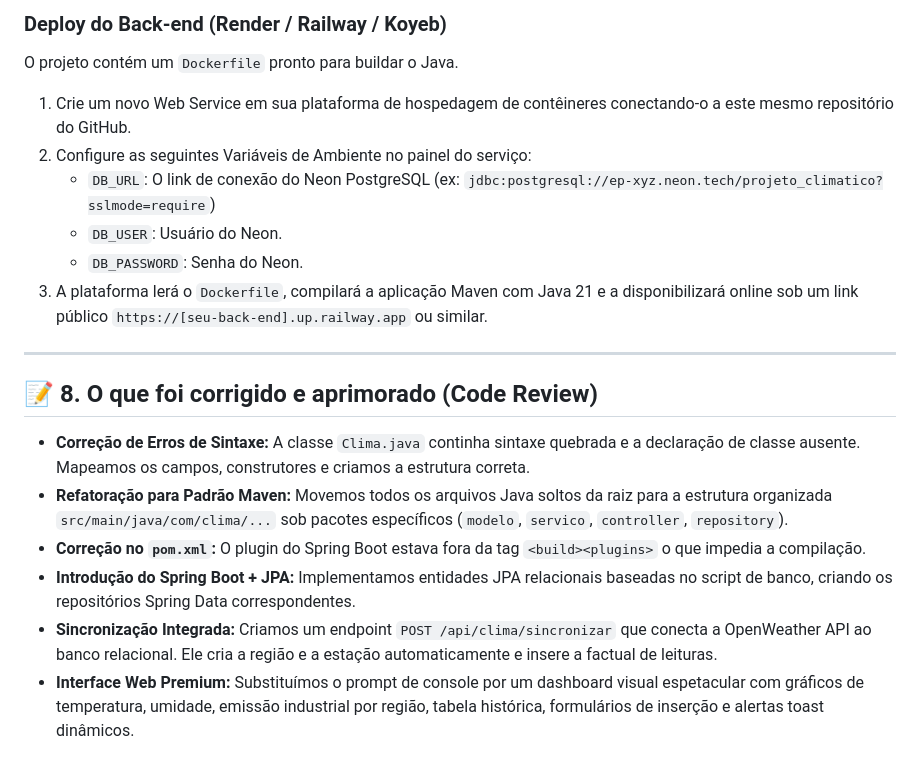
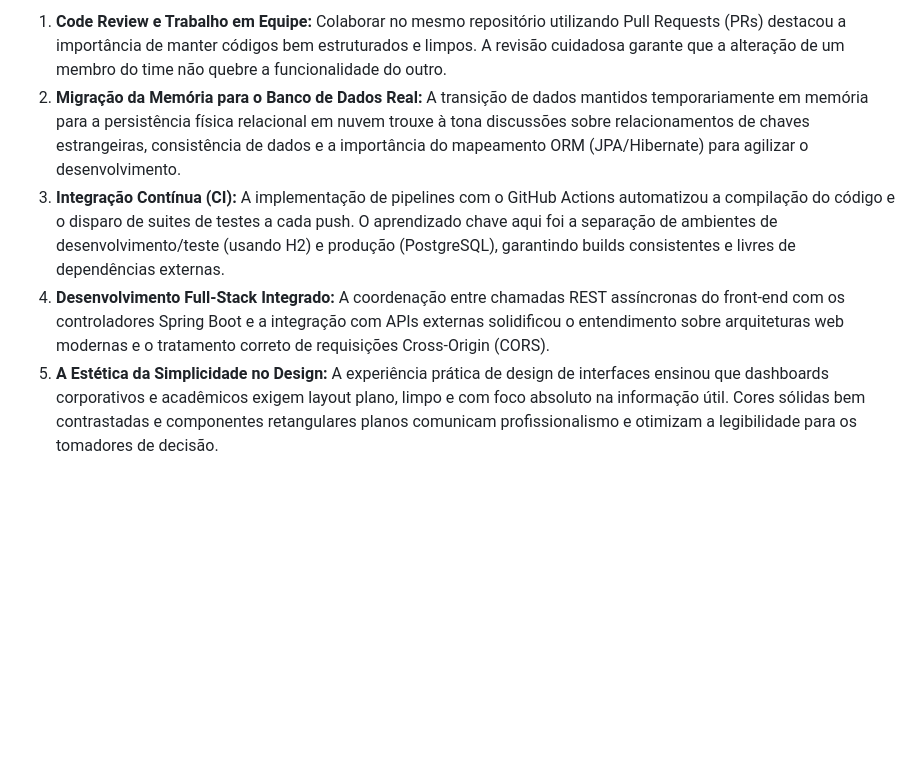
Before and after one commit to marcomachado28/dashboard.climatico-, a Markdown page: README.md, the part around one of its changes. Rendered like a GitHub page; blank space fills up the shorter version.

```diff
--- a/README.md
+++ b/README.md
@@ -134,18 +115,5 @@ Como o repositório já está atrelado à Vercel, o deploy do frontend é feito
-### Deploy do Back-end (Render / Railway / Koyeb)
-O projeto contém um `Dockerfile` pronto para buildar o Java.
-1.  Crie um novo Web Service em sua plataforma de hospedagem de contêineres conectando-o a este mesmo repositório do GitHub.
-2.  Configure as seguintes Variáveis de Ambiente no painel do serviço:
-    *   `DB_URL`: O link de conexão do Neon PostgreSQL (ex: `jdbc:postgresql://ep-xyz.neon.tech/projeto_climatico?sslmode=require`)
-    *   `DB_USER`: Usuário do Neon.
-    *   `DB_PASSWORD`: Senha do Neon.
-3.  A plataforma lerá o `Dockerfile`, compilará a aplicação Maven com Java 21 e a disponibilizará online sob um link público `https://[seu-back-end].up.railway.app` ou similar.
-
----
-
-## 📝 8. O que foi corrigido e aprimorado (Code Review)
-*   **Correção de Erros de Sintaxe:** A classe `Clima.java` continha sintaxe quebrada e a declaração de classe ausente. Mapeamos os campos, construtores e criamos a estrutura correta.
-*   **Refatoração para Padrão Maven:** Movemos todos os arquivos Java soltos da raiz para a estrutura organizada `src/main/java/com/clima/...` sob pacotes específicos (`modelo`, `servico`, `controller`, `repository`).
-*   **Correção no `pom.xml`:** O plugin do Spring Boot estava fora da tag `<build><plugins>` o que impedia a compilação.
-*   **Introdução do Spring Boot + JPA:** Implementamos entidades JPA relacionais baseadas no script de banco, criando os repositórios Spring Data correspondentes.
-*   **Sincronização Integrada:** Criamos um endpoint `POST /api/clima/sincronizar` que conecta a OpenWeather API ao banco relacional. Ele cria a região e a estação automaticamente e insere a factual de leituras.
-*   **Interface Web Premium:** Substituímos o prompt de console por um dashboard visual espetacular com gráficos de temperatura, umidade, emissão industrial por região, tabela histórica, formulários de inserção e alertas toast dinâmicos.
+1.  **Code Review e Trabalho em Equipe:** Colaborar no mesmo repositório utilizando Pull Requests (PRs) destacou a importância de manter códigos bem estruturados e limpos. A revisão cuidadosa garante que a alteração de um membro do time não quebre a funcionalidade do outro.
+2.  **Migração da Memória para o Banco de Dados Real:** A transição de dados mantidos temporariamente em memória para a persistência física relacional em nuvem trouxe à tona discussões sobre relacionamentos de chaves estrangeiras, consistência de dados e a importância do mapeamento ORM (JPA/Hibernate) para agilizar o desenvolvimento.
+3.  **Integração Contínua (CI):** A implementação de pipelines com o GitHub Actions automatizou a compilação do código e o disparo de suites de testes a cada push. O aprendizado chave aqui foi a separação de ambientes de desenvolvimento/teste (usando H2) e produção (PostgreSQL), garantindo builds consistentes e livres de dependências externas.
+4.  **Desenvolvimento Full-Stack Integrado:** A coordenação entre chamadas REST assíncronas do front-end com os controladores Spring Boot e a integração com APIs externas solidificou o entendimento sobre arquiteturas web modernas e o tratamento correto de requisições Cross-Origin (CORS).
+5.  **A Estética da Simplicidade no Design:** A experiência prática de design de interfaces ensinou que dashboards corporativos e acadêmicos exigem layout plano, limpo e com foco absoluto na informação útil. Cores sólidas bem contrastadas e componentes retangulares planos comunicam profissionalismo e otimizam a legibilidade para os tomadores de decisão.
```
Also changed, not shown: other parts of README.md (+44 -63 lines).
